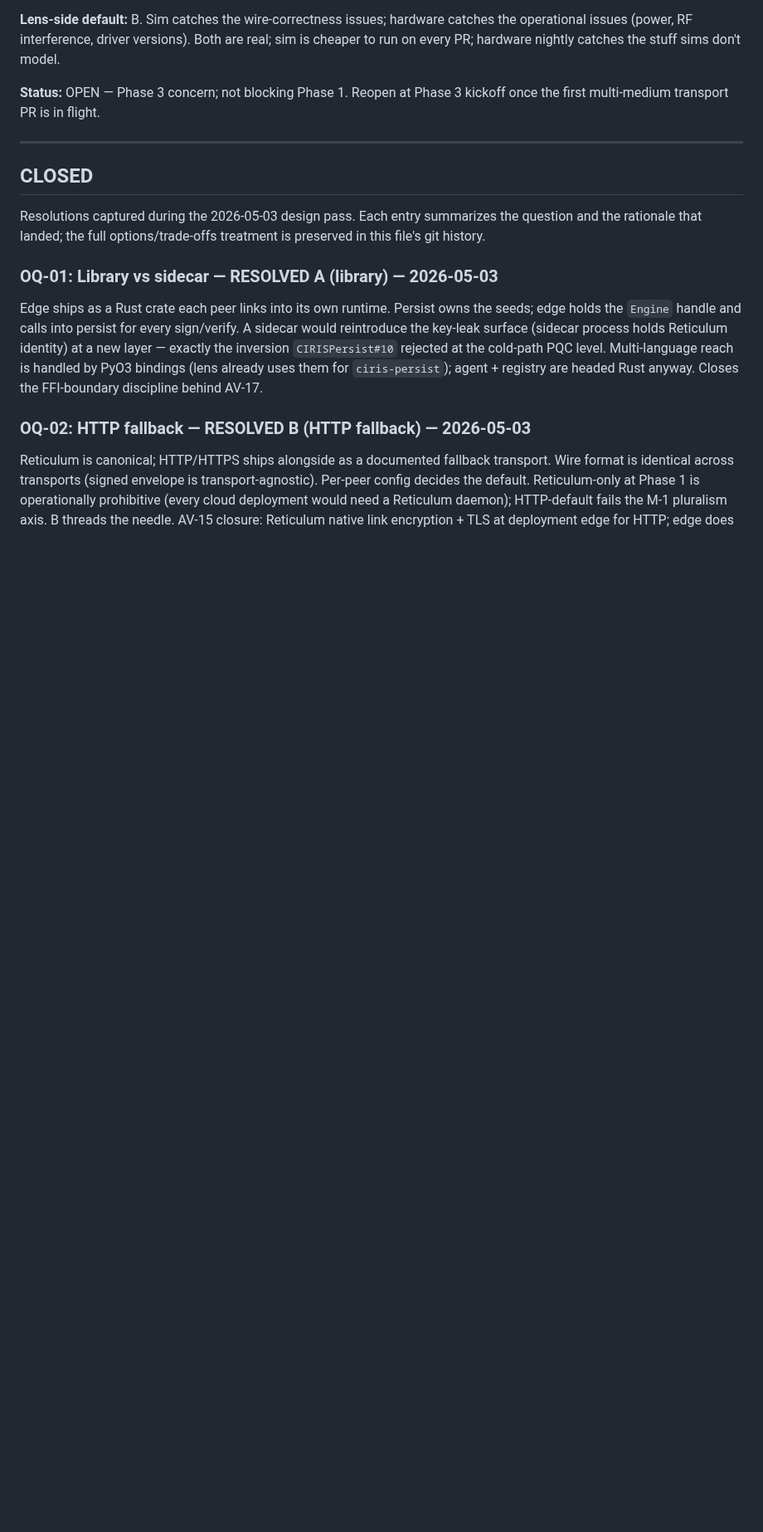
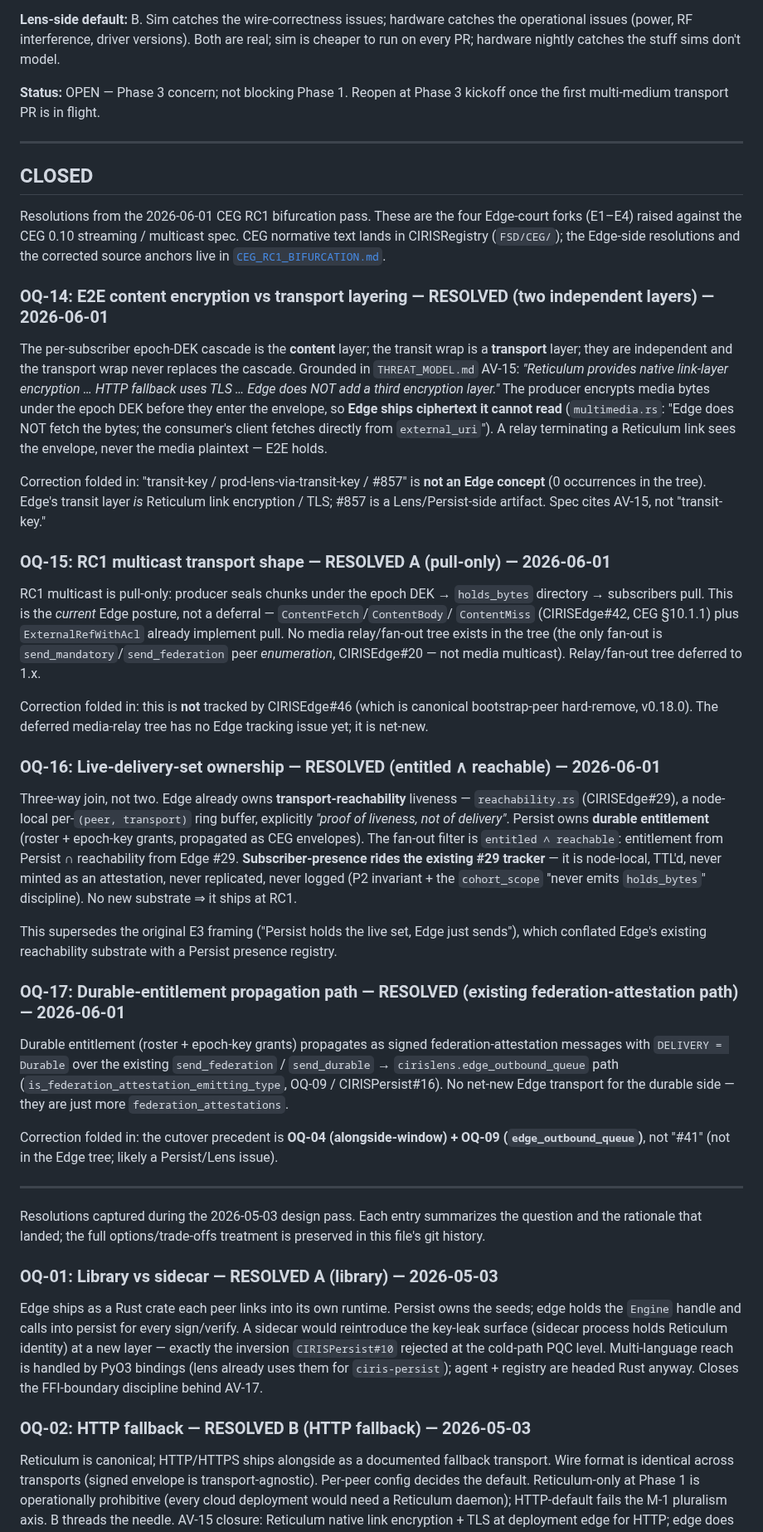
Before and after one commit to CIRISAI/CIRISEdge, a Markdown page: FSD/OPEN_QUESTIONS.md, the part around the change. Shown at 83% size. GitHub-like rendering; blank space fills up the shorter version.

```diff
--- a/FSD/OPEN_QUESTIONS.md
+++ b/FSD/OPEN_QUESTIONS.md
@@ -39,6 +39,79 @@ Phase 3 kickoff once the first multi-medium transport PR is in flight.
 ---
 
 ## CLOSED
+
+Resolutions from the 2026-06-01 CEG RC1 bifurcation pass. These are the
+four Edge-court forks (E1–E4) raised against the CEG 0.10 streaming /
+multicast spec. CEG normative text lands in CIRISRegistry
+(`FSD/CEG/`); the Edge-side resolutions and the corrected source
+anchors live in [`CEG_RC1_BIFURCATION.md`](CEG_RC1_BIFURCATION.md).
+
+### OQ-14: E2E content encryption vs transport layering — RESOLVED (two independent layers) — 2026-06-01
+
+The per-subscriber epoch-DEK cascade is the **content** layer; the
+transit wrap is a **transport** layer; they are independent and the
+transport wrap never replaces the cascade. Grounded in
+`THREAT_MODEL.md` AV-15: *"Reticulum provides native link-layer
+encryption … HTTP fallback uses TLS … Edge does NOT add a third
+encryption layer."* The producer encrypts media bytes under the epoch
+DEK before they enter the envelope, so **Edge ships ciphertext it
+cannot read** (`multimedia.rs`: "Edge does NOT fetch the bytes; the
+consumer's client fetches directly from `external_uri`"). A relay
+terminating a Reticulum link sees the envelope, never the media
+plaintext — E2E holds.
+
+Correction folded in: "transit-key / prod-lens-via-transit-key /
+#857" is **not an Edge concept** (0 occurrences in the tree). Edge's
+transit layer *is* Reticulum link encryption / TLS; #857 is a
+Lens/Persist-side artifact. Spec cites AV-15, not "transit-key."
+
+### OQ-15: RC1 multicast transport shape — RESOLVED A (pull-only) — 2026-06-01
+
+RC1 multicast is pull-only: producer seals chunks under the epoch DEK
+→ `holds_bytes` directory → subscribers pull. This is the *current*
+Edge posture, not a deferral — `ContentFetch`/`ContentBody`/
+`ContentMiss` (CIRISEdge#42, CEG §10.1.1) plus `ExternalRefWithAcl`
+already implement pull. No media relay/fan-out tree exists in the
+tree (the only fan-out is `send_mandatory`/`send_federation` peer
+*enumeration*, CIRISEdge#20 — not media multicast). Relay/fan-out
+tree deferred to 1.x.
+
+Correction folded in: this is **not** tracked by CIRISEdge#46 (which
+is canonical bootstrap-peer hard-remove, v0.18.0). The deferred
+media-relay tree has no Edge tracking issue yet; it is net-new.
+
+### OQ-16: Live-delivery-set ownership — RESOLVED (entitled ∧ reachable) — 2026-06-01
+
+Three-way join, not two. Edge already owns **transport-reachability**
+liveness — `reachability.rs` (CIRISEdge#29), a node-local per-`(peer,
+transport)` ring buffer, explicitly *"proof of liveness, not of
+delivery"*. Persist owns **durable entitlement** (roster +
+epoch-key grants, propagated as CEG envelopes). The fan-out filter is
+`entitled ∧ reachable`: entitlement from Persist ∩ reachability from
+Edge #29. **Subscriber-presence rides the existing #29 tracker** — it
+is node-local, TTL'd, never minted as an attestation, never
+replicated, never logged (P2 invariant + the `cohort_scope` "never
+emits `holds_bytes`" discipline). No new substrate ⇒ it ships at RC1.
+
+This supersedes the original E3 framing ("Persist holds the live set,
+Edge just sends"), which conflated Edge's existing reachability
+substrate with a Persist presence registry.
+
+### OQ-17: Durable-entitlement propagation path — RESOLVED (existing federation-attestation path) — 2026-06-01
+
+Durable entitlement (roster + epoch-key grants) propagates as signed
+federation-attestation messages with `DELIVERY = Durable` over the
+existing `send_federation` / `send_durable` →
+`cirislens.edge_outbound_queue` path
+(`is_federation_attestation_emitting_type`, OQ-09 / CIRISPersist#16).
+No net-new Edge transport for the durable side — they are just more
+`federation_attestations`.
+
+Correction folded in: the cutover precedent is **OQ-04
+(alongside-window) + OQ-09 (`edge_outbound_queue`)**, not "#41" (not
+in the Edge tree; likely a Persist/Lens issue).
+
+---
 
 Resolutions captured during the 2026-05-03 design pass. Each entry
 summarizes the question and the rationale that landed; the full
```
Also changed, not shown: FSD/CEG_RC1_BIFURCATION.md (added, +122 -0 lines).
